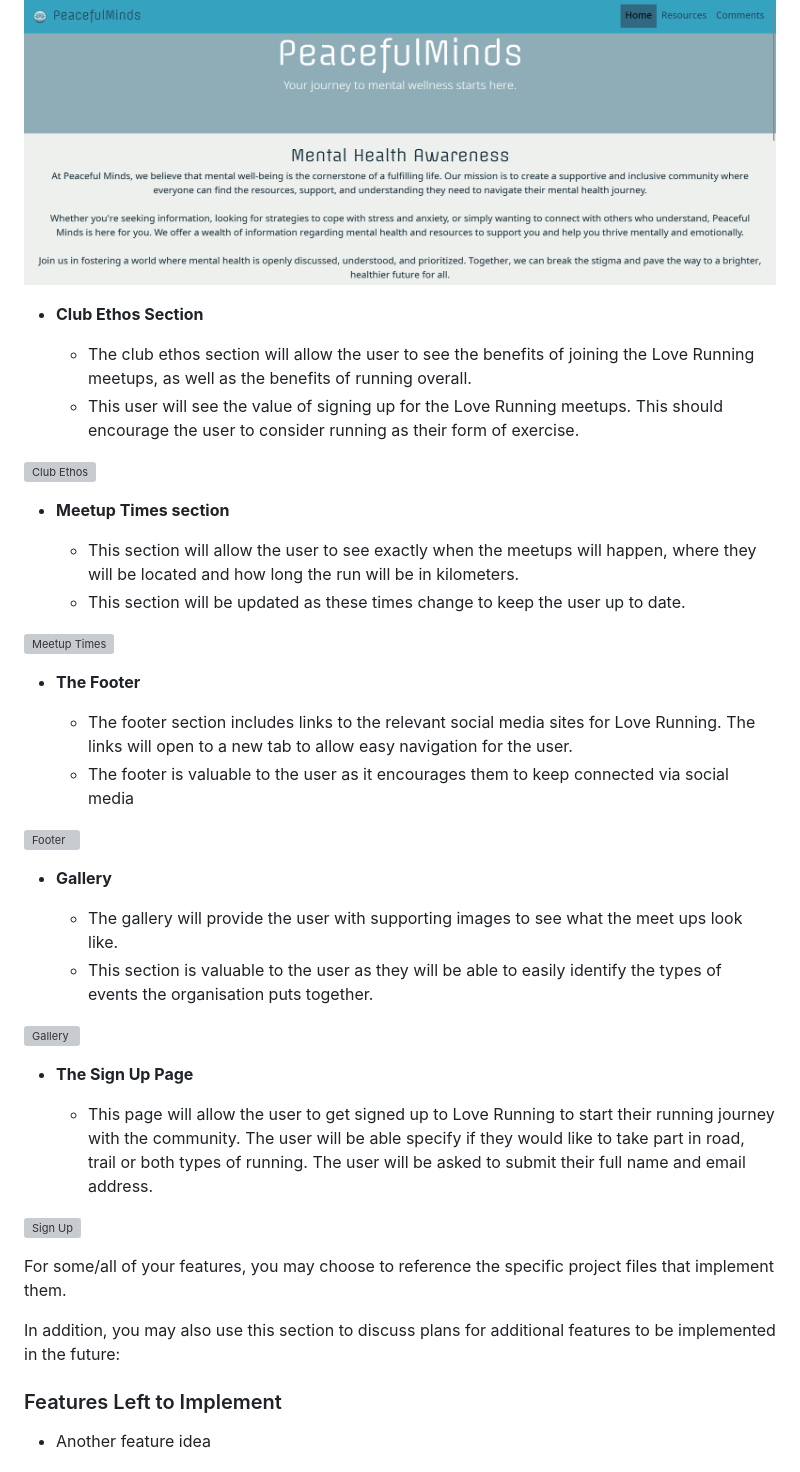
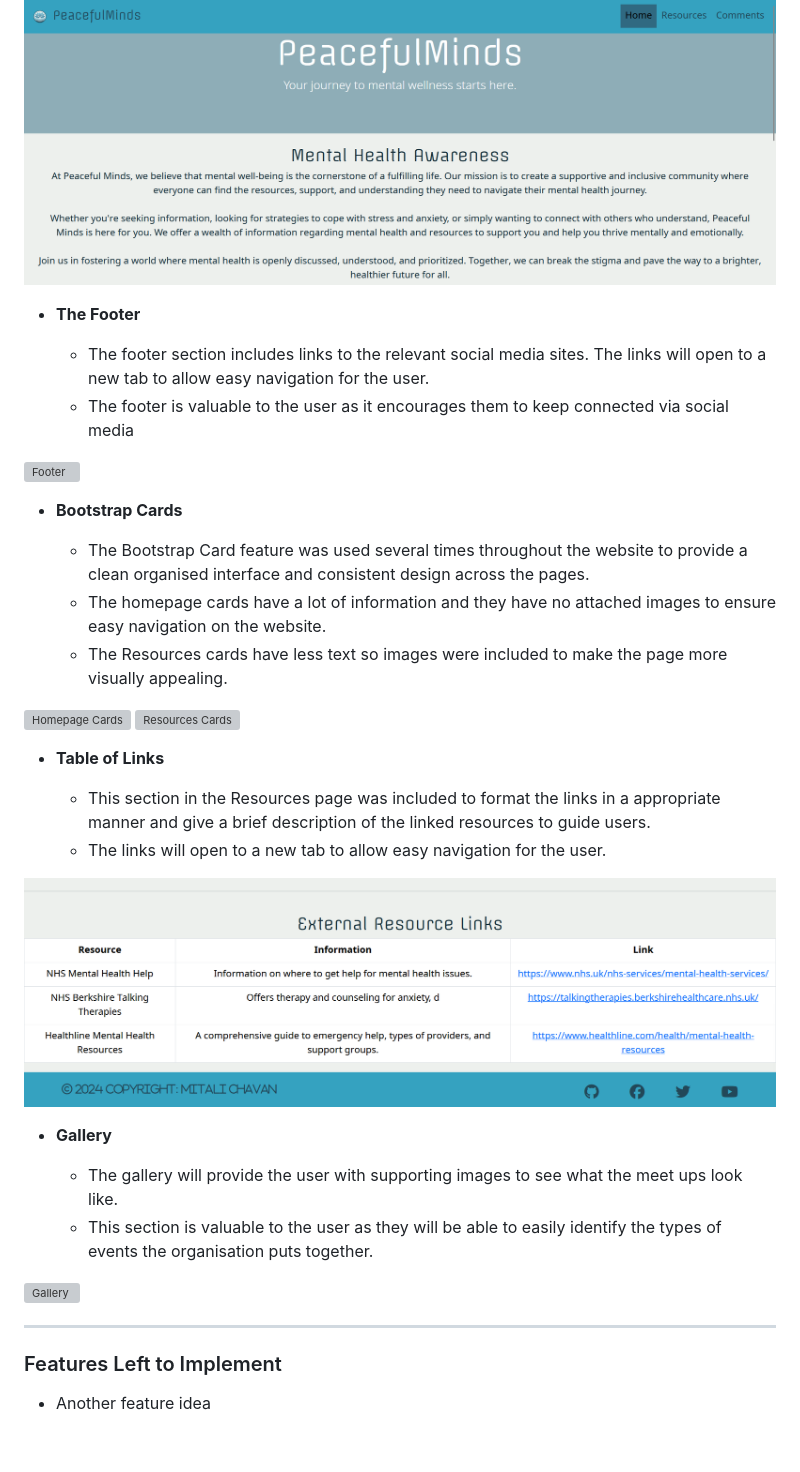
Before and after one commit to mc5g204/PeacefulMinds, a Markdown page: README.md, the part around the change. Drawn GitHub-style; blank space fills up the shorter version; grey boxes are pictures that could not be loaded.

```diff
--- a/README.md
+++ b/README.md
@@ -29,27 +29,28 @@ All features on the website were implemented using a combination of HTML5, CSS a
 
 ![Nav Bar & Hero Section](https://github.com/mc5g204/PeacefulMinds/blob/main/assets/images-readme/Website_NavBar.png)
 
-
-- __Club Ethos Section__
-
-  - The club ethos section will allow the user to see the benefits of joining the Love Running meetups, as well as the benefits of running overall.
-  - This user will see the value of signing up for the Love Running meetups. This should encourage the user to consider running as their form of exercise.
-
-![Club Ethos](https://github.com/lucyrush/readme-template/blob/master/media/love_running_ethos.png)
-
-- __Meetup Times section__
-
-  - This section will allow the user to see exactly when the meetups will happen, where they will be located and how long the run will be in kilometers.
-  - This section will be updated as these times change to keep the user up to date.
-
-![Meetup Times](https://github.com/lucyrush/readme-template/blob/master/media/love_running_times.png)
-
 - __The Footer__
 
-  - The footer section includes links to the relevant social media sites for Love Running. The links will open to a new tab to allow easy navigation for the user.
+  - The footer section includes links to the relevant social media sites. The links will open to a new tab to allow easy navigation for the user.
   - The footer is valuable to the user as it encourages them to keep connected via social media
 
-![Footer](https://github.com/lucyrush/readme-template/blob/master/media/love_running_footer.png)
+![Footer](https://github.com/mc5g204/PeacefulMinds/blob/main/assets/images-readme/Website_Footer.png)
+
+- __Bootstrap Cards__
+
+  - The Bootstrap Card feature was used several times throughout the website to provide a clean organised interface and consistent design across the pages.
+  - The homepage cards have a lot of information and they have no attached images to ensure easy navigation on the website.
+  - The Resources cards have less text so images were included to make the page more visually appealing.
+
+![Homepage Cards](https://github.com/mc5g204/PeacefulMinds/blob/main/assets/images-readme/Website_HomepageCards.png)
+![Resources Cards](https://github.com/mc5g204/PeacefulMinds/blob/main/assets/images-readme/Website_ResourcesCards.png)
+
+- __Table of Links__
+
+  - This section in the Resources page was included to format the links in a appropriate manner and give a brief description of the linked resources to guide users.
+  - The links will open to a new tab to allow easy navigation for the user.
+
+![Resource Links](https://github.com/mc5g204/PeacefulMinds/blob/main/assets/images-readme/Website_ResourceLinks.png)
 
 - __Gallery__
 
@@ -58,15 +59,7 @@ All features on the website were implemented using a combination of HTML5, CSS a
 
 ![Gallery](https://github.com/lucyrush/readme-template/blob/master/media/love_running_gallery.png)
 
-- __The Sign Up Page__
-
-  - This page will allow the user to get signed up to Love Running to start their running journey with the community. The user will be able specify if they would like to take part in road, trail or both types of running. The user will be asked to submit their full name and email address.
-
-![Sign Up](https://github.com/lucyrush/readme-template/blob/master/media/love_running_signup.png)
-
-For some/all of your features, you may choose to reference the specific project files that implement them.
-
-In addition, you may also use this section to discuss plans for additional features to be implemented in the future:
+---
 
 ### Features Left to Implement
 
```
